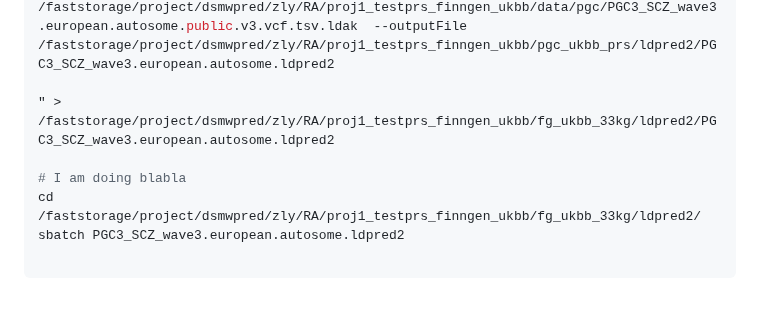
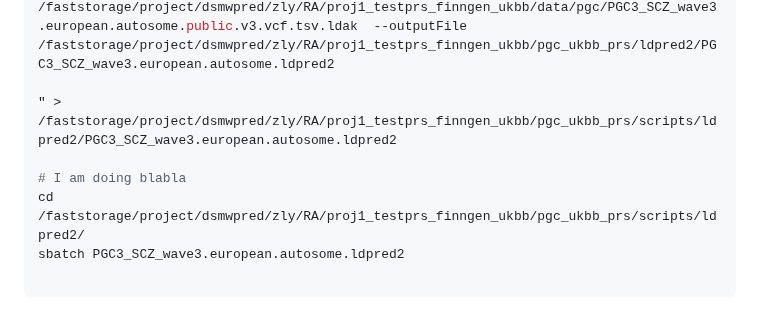
Before and after one commit to KirakiraZLY/RA, a Markdown page: Commands/commands_Week13.md, the part around the change. GitHub-like rendering.

````diff
--- a/Commands/commands_Week13.md
+++ b/Commands/commands_Week13.md
@@ -273,10 +273,10 @@ Rscript /faststorage/project/dsmwpred/zly/RA/proj1_testprs_finngen_ukbb/fg_ukbb_
 
 Rscript /faststorage/project/dsmwpred/zly/RA/proj1_testprs_finngen_ukbb/fg_ukbb_33kg/ldpred2/LDpred2_2.R --pheno /faststorage/project/dsmwpred/zly/RA/proj1_testprs_finngen_ukbb/data/pgc/SCZ_F20.pheno  --sumstats /faststorage/project/dsmwpred/zly/RA/proj1_testprs_finngen_ukbb/data/pgc/PGC3_SCZ_wave3.european.autosome.public.v3.vcf.tsv.ldak  --outputFile  /faststorage/project/dsmwpred/zly/RA/proj1_testprs_finngen_ukbb/pgc_ukbb_prs/ldpred2/PGC3_SCZ_wave3.european.autosome.ldpred2
 
-" > /faststorage/project/dsmwpred/zly/RA/proj1_testprs_finngen_ukbb/fg_ukbb_33kg/ldpred2/PGC3_SCZ_wave3.european.autosome.ldpred2
+" > /faststorage/project/dsmwpred/zly/RA/proj1_testprs_finngen_ukbb/pgc_ukbb_prs/scripts/ldpred2/PGC3_SCZ_wave3.european.autosome.ldpred2
 
 # I am doing blabla
-cd /faststorage/project/dsmwpred/zly/RA/proj1_testprs_finngen_ukbb/fg_ukbb_33kg/ldpred2/
+cd /faststorage/project/dsmwpred/zly/RA/proj1_testprs_finngen_ukbb/pgc_ukbb_prs/scripts/ldpred2/
 sbatch PGC3_SCZ_wave3.european.autosome.ldpred2
 
 ```
````
